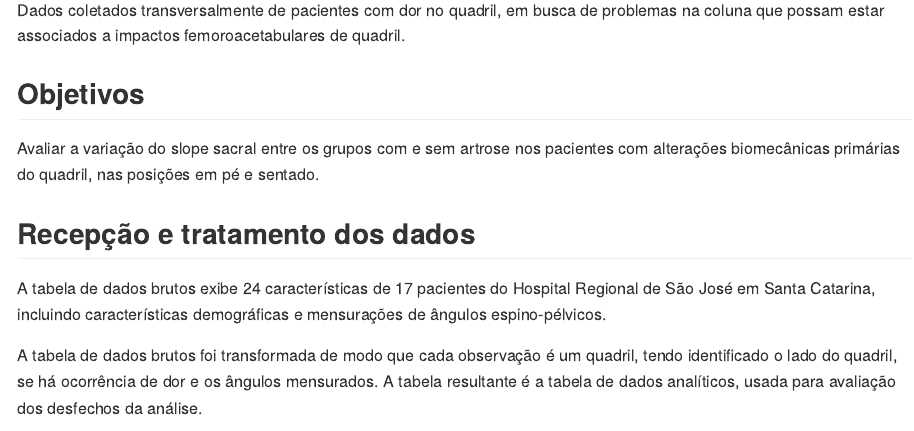
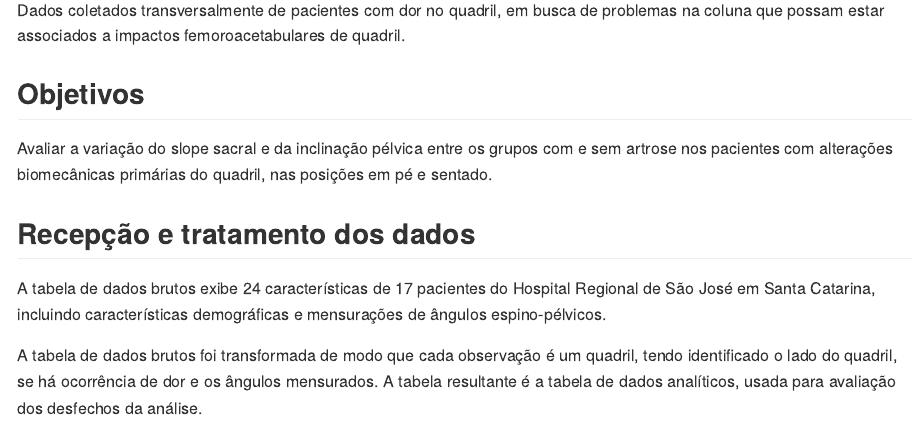
Before and after one commit to philsf-biostat/SAR-2021-014-FP, an R Markdown document (report/SAR-2021-014-FP-v01.Rmd): the page in a window 1100 px wide, from 610 px down. The pictures show the output file report/SAR-2021-014-FP-v01.md that the author committed with the source, drawn offline in the style of GitHub.

Commit message:
objetivo: inclinação pélvica

```diff
--- a/report/SAR-2021-014-FP-v01.Rmd
+++ b/report/SAR-2021-014-FP-v01.Rmd
@@ -71,7 +71,7 @@ Dados coletados transversalmente de pacientes com dor no quadril, em busca de pr
 
 ## Objetivos
 
-Avaliar a variação do slope sacral entre os grupos com e sem artrose nos pacientes com alterações biomecânicas primárias do quadril, nas posições em pé e sentado.
+Avaliar a variação do slope sacral e da inclinação pélvica entre os grupos com e sem artrose nos pacientes com alterações biomecânicas primárias do quadril, nas posições em pé e sentado.
 
 ## Recepção e tratamento dos dados
 
```
Also changed, not shown: README.md, report/SAR-2021-014-FP-v01.md.
